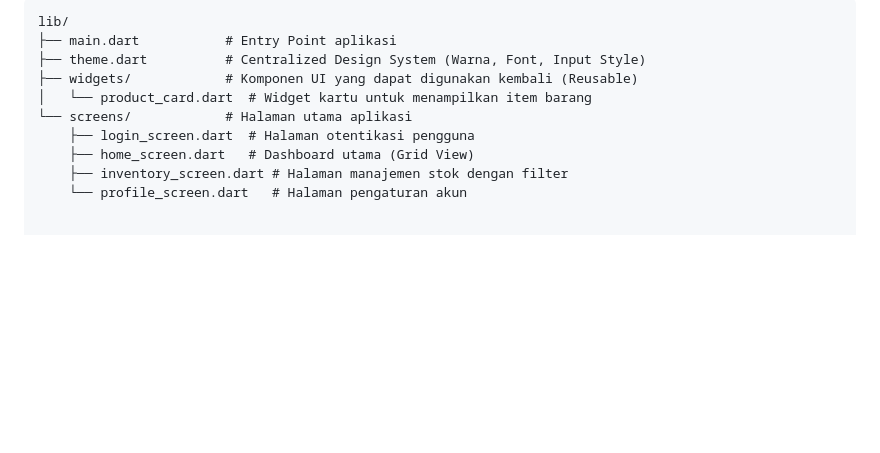
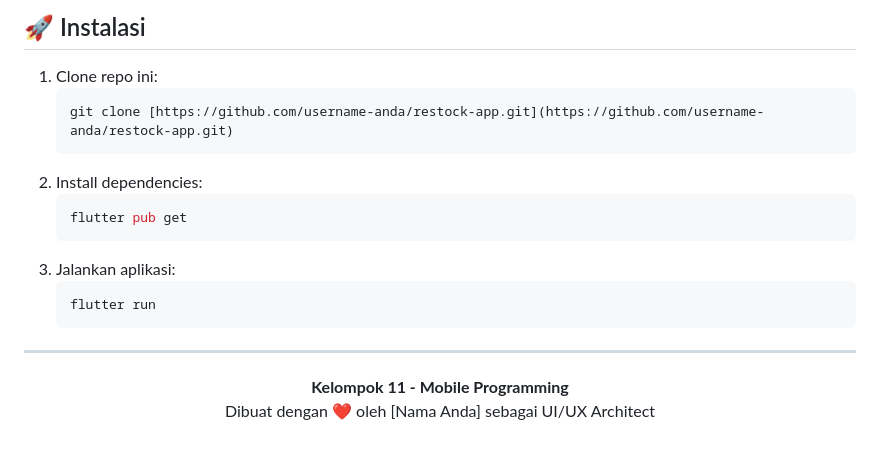
Before and after one commit to TokoUMKM/App_restock, a Markdown page: README.md, the part around one of its changes. GitHub-like rendering; blank space fills up the shorter version.

````diff
--- a/README.md
+++ b/README.md
@@ -48,12 +65,22 @@ Struktur direktori disusun berdasarkan fungsi komponen UI:
 
-```text
-lib/
-├── main.dart           # Entry Point aplikasi
-├── theme.dart          # Centralized Design System (Warna, Font, Input Style)
-├── widgets/            # Komponen UI yang dapat digunakan kembali (Reusable)
-│   └── product_card.dart  # Widget kartu untuk menampilkan item barang
-└── screens/            # Halaman utama aplikasi
-    ├── login_screen.dart  # Halaman otentikasi pengguna
-    ├── home_screen.dart   # Dashboard utama (Grid View)
-    ├── inventory_screen.dart # Halaman manajemen stok dengan filter
-    └── profile_screen.dart   # Halaman pengaturan akun
+## 🚀 Instalasi
+
+1.  Clone repo ini:
+    ```bash
+    git clone [https://github.com/username-anda/restock-app.git](https://github.com/username-anda/restock-app.git)
+    ```
+2.  Install dependencies:
+    ```bash
+    flutter pub get
+    ```
+3.  Jalankan aplikasi:
+    ```bash
+    flutter run
+    ```
+
+---
+
+<p align="center">
+  <b>Kelompok 11 - Mobile Programming</b><br>
+  Dibuat dengan ❤️ oleh [Nama Anda] sebagai UI/UX Architect
+</p>
````
Also changed, not shown: other parts of README.md (+42 -25 lines).
